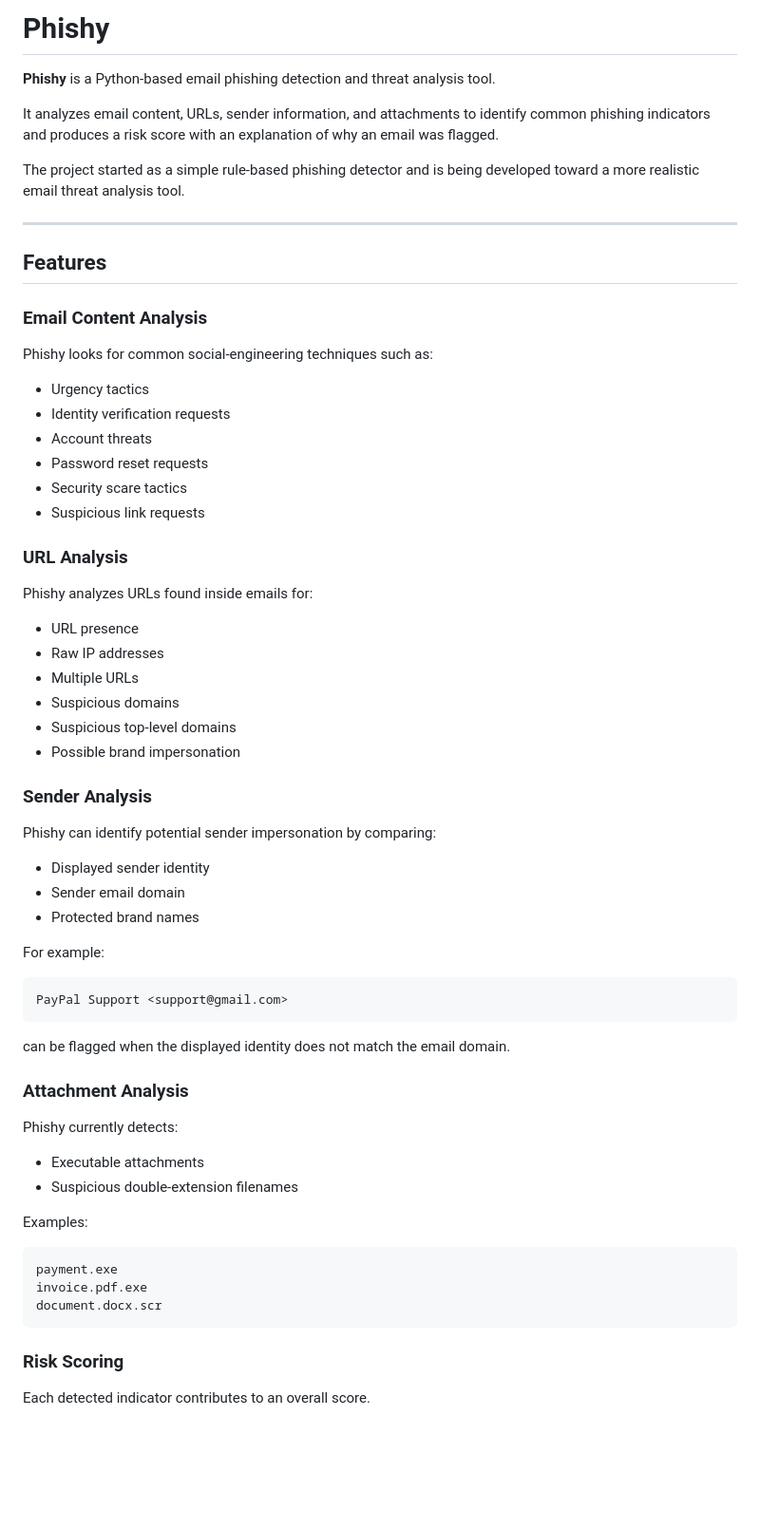
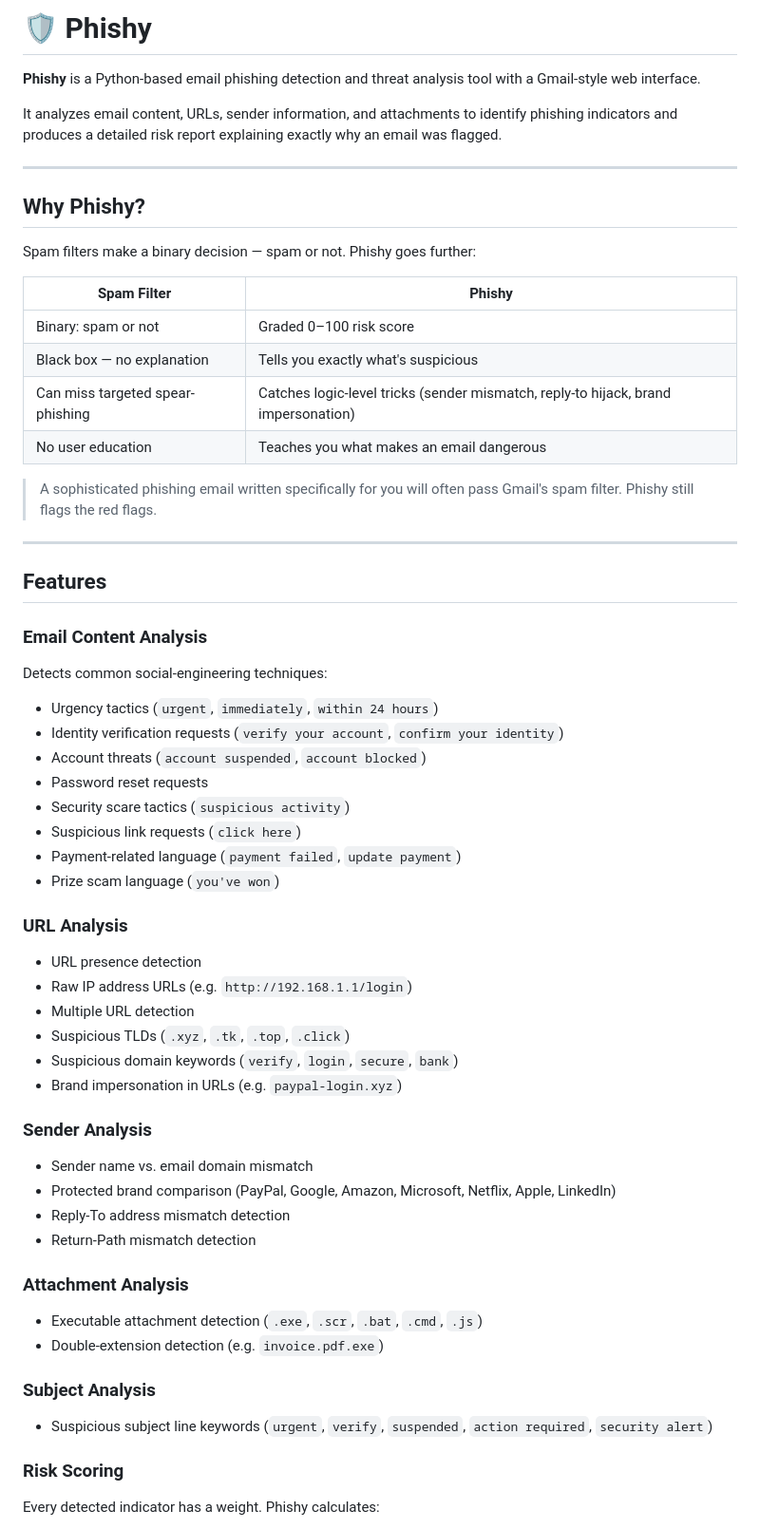
Before and after one commit to Eshk1130/phishy, a Markdown page: README.md, the part around one of its changes. Shown at 95% size. GitHub-like rendering; blank space fills up the shorter version.

````diff
--- a/README.md
+++ b/README.md
@@ -1,10 +1,23 @@
-# Phishy
+# 🛡️ Phishy
 
-**Phishy** is a Python-based email phishing detection and threat analysis tool.
+**Phishy** is a Python-based email phishing detection and threat analysis tool with a Gmail-style web interface.
 
-It analyzes email content, URLs, sender information, and attachments to identify common phishing indicators and produces a risk score with an explanation of why an email was flagged.
+It analyzes email content, URLs, sender information, and attachments to identify phishing indicators and produces a detailed risk report explaining exactly why an email was flagged.
 
-The project started as a simple rule-based phishing detector and is being developed toward a more realistic email threat analysis tool.
+---
+
+## Why Phishy?
+
+Spam filters make a binary decision — spam or not. Phishy goes further:
+
+| Spam Filter | Phishy |
+|---|---|
+| Binary: spam or not | Graded 0–100 risk score |
+| Black box — no explanation | Tells you exactly what's suspicious |
+| Can miss targeted spear-phishing | Catches logic-level tricks (sender mismatch, reply-to hijack, brand impersonation) |
+| No user education | Teaches you what makes an email dangerous |
+
+> A sophisticated phishing email written specifically for you will often pass Gmail's spam filter. Phishy still flags the red flags.
 
 ---
 
@@ -12,58 +25,43 @@ The project started as a simple rule-based phishing detector and is being develo
 
 ### Email Content Analysis
 
-Phishy looks for common social-engineering techniques such as:
+Detects common social-engineering techniques:
 
-* Urgency tactics
-* Identity verification requests
-* Account threats
-* Password reset requests
-* Security scare tactics
-* Suspicious link requests
+- Urgency tactics (`urgent`, `immediately`, `within 24 hours`)
+- Identity verification requests (`verify your account`, `confirm your identity`)
+- Account threats (`account suspended`, `account blocked`)
+- Password reset requests
+- Security scare tactics (`suspicious activity`)
+- Suspicious link requests (`click here`)
+- Payment-related language (`payment failed`, `update payment`)
+- Prize scam language (`you've won`)
 
 ### URL Analysis
 
-Phishy analyzes URLs found inside emails for:
-
-* URL presence
-* Raw IP addresses
-* Multiple URLs
-* Suspicious domains
-* Suspicious top-level domains
-* Possible brand impersonation
+- URL presence detection
+- Raw IP address URLs (e.g. `http://192.168.1.1/login`)
+- Multiple URL detection
+- Suspicious TLDs (`.xyz`, `.tk`, `.top`, `.click`)
+- Suspicious domain keywords (`verify`, `login`, `secure`, `bank`)
+- Brand impersonation in URLs (e.g. `paypal-login.xyz`)
 
 ### Sender Analysis
 
-Phishy can identify potential sender impersonation by comparing:
-
-* Displayed sender identity
-* Sender email domain
-* Protected brand names
-
-For example:
-
-```text
-PayPal Support <support@gmail.com>
-```
-
-can be flagged when the displayed identity does not match the email domain.
+- Sender name vs. email domain mismatch
+- Protected brand comparison (PayPal, Google, Amazon, Microsoft, Netflix, Apple, LinkedIn)
+- Reply-To address mismatch detection
+- Return-Path mismatch detection
 
 ### Attachment Analysis
 
-Phishy currently detects:
+- Executable attachment detection (`.exe`, `.scr`, `.bat`, `.cmd`, `.js`)
+- Double-extension detection (e.g. `invoice.pdf.exe`)
 
-* Executable attachments
-* Suspicious double-extension filenames
+### Subject Analysis
 
-Examples:
-
-```text
-payment.exe
-invoice.pdf.exe
-document.docx.scr
-```
+- Suspicious subject line keywords (`urgent`, `verify`, `suspended`, `action required`, `security alert`)
 
 ### Risk Scoring
 
-Each detected indicator contributes to an overall score.
+Every detected indicator has a weight. Phishy calculates:
 
````
Also changed, not shown: other parts of README.md (+195 -180 lines).
